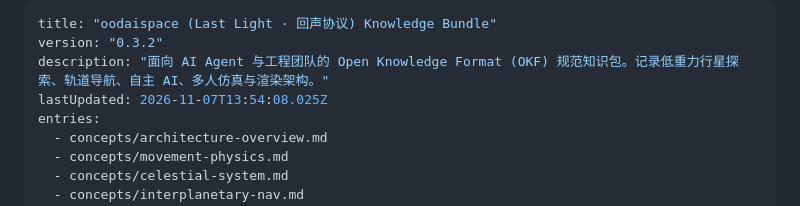
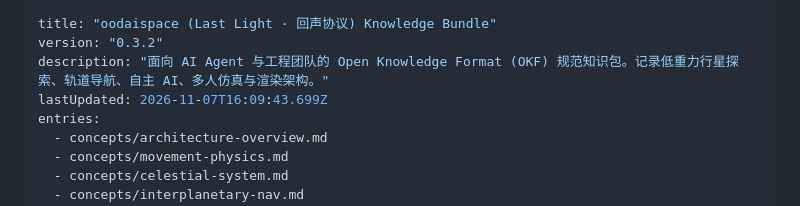
Before and after one commit to moonhotline/last-light-space, a Markdown page: knowledge/index.md, the part around the change. GitHub-like rendering.

```diff
--- a/knowledge/index.md
+++ b/knowledge/index.md
@@ -2,7 +2,7 @@
 title: "oodaispace (Last Light · 回声协议) Knowledge Bundle"
 version: "0.3.2"
 description: "面向 AI Agent 与工程团队的 Open Knowledge Format (OKF) 规范知识包。记录低重力行星探索、轨道导航、自主 AI、多人仿真与渲染架构。"
-lastUpdated: 2026-11-07T13:54:08.025Z
+lastUpdated: 2026-11-07T16:09:43.699Z
 entries:
   - concepts/architecture-overview.md
   - concepts/movement-physics.md
```
Also changed, not shown: knowledge/log.md (+1 -0 lines).
